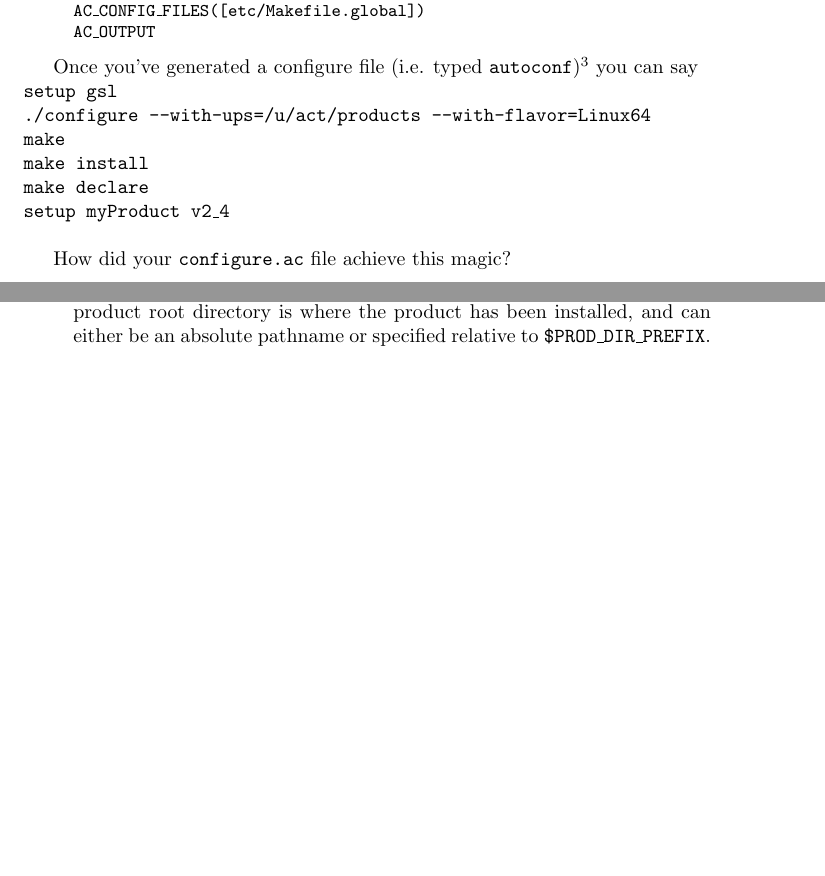
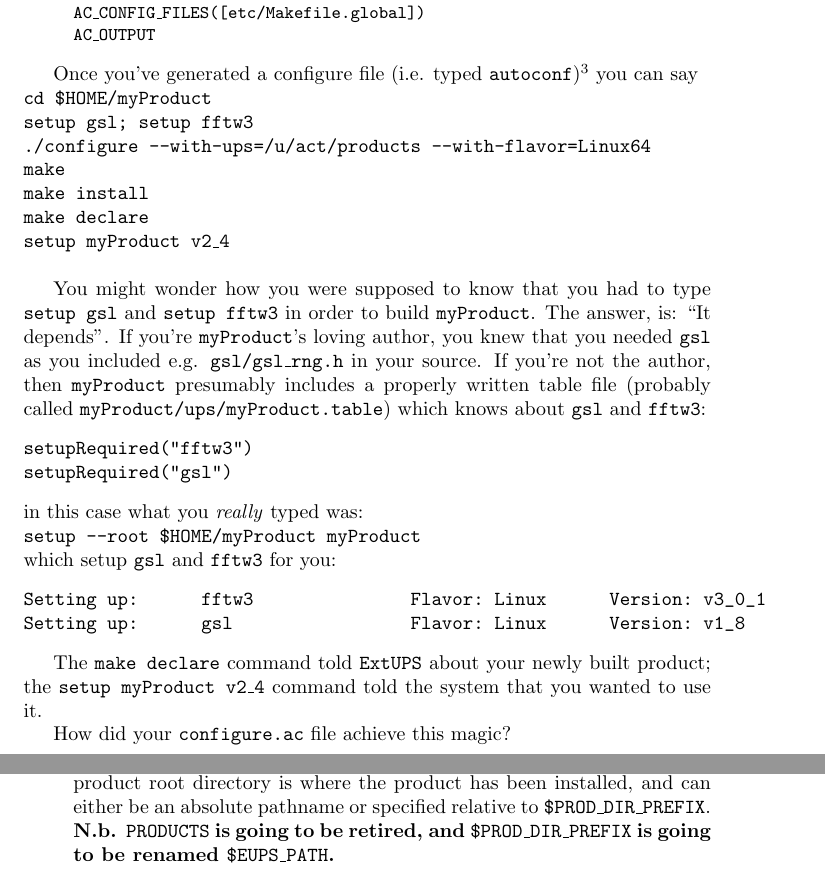
Before and after one commit to RobertLuptonTheGood/eups, a LaTeX document (doc/eups.tex): two parts of pages 4 and 6 of 11, joined at a grey line, cut so that both start at the same text, the shorter picture padded with empty space. Compiled offline with pdfLaTeX.

Commit message:
*** empty log message ***

```diff
--- a/doc/eups.tex
+++ b/doc/eups.tex
@@ -194,7 +196,7 @@ AC\_INIT([myProduct], [X.Y], [rhl@astro.princeton.edu])
 UPS\_DEFINE\_ROOT(\${Name}: v2\_4 \$)
 AC\_PROG\_CC(cc)
 UPS\_WITH\_CONFIGURE([gsl])
-UPS\_WITHOUT\_CONFIGURE([fftw], [fftw3.h], -lfftw3f, [fftw3f,fftwf\_plan\_dft\_2d])
+UPS\_WITHOUT\_CONFIGURE([fftw3], [fftw3.h], -lfftw3f, [fftw3f,fftwf\_plan\_dft\_2d])
 AC\_CONFIG\_FILES([etc/Makefile.global])
 AC\_OUTPUT
 \end{quote}
@@ -203,12 +205,38 @@ Once you've generated a configure file (i.e. typed \texttt{autoconf})%
 \footnote{You'll check the resulting configure file in, so users won't
   need to have autoconf on their machines}
 you can say\hfil\break
-\texttt{setup gsl}\hfil\break
+\texttt{cd \$HOME/myProduct}\hfil\break
+\texttt{setup gsl; setup fftw3}\hfil\break
 \texttt{./configure --with-ups=/u/act/products --with-flavor=Linux64}\hfil\break
 \texttt{make}\hfil\break
 \texttt{make install}\hfil\break
 \texttt{make declare}\hfil\break
 \texttt{setup myProduct v2\_4}\hfil\break
+
+You might wonder how you were supposed to know that you had to type
+\texttt{setup gsl} and \texttt{setup fftw3} in order to build
+\texttt{myProduct}. The answer, is: ``It depends''.  If you're
+\texttt{myProduct}'s loving author, you knew that you needed
+\texttt{gsl} as you included e.g. \texttt{gsl/gsl\_rng.h} in your
+source. If you're not the author, then \texttt{myProduct} presumably
+includes a properly written table file (probably called
+\texttt{myProduct/ups/myProduct.table}) which knows about
+\texttt{gsl} and \texttt{fftw3}:
+\begin{verbatim}
+setupRequired("fftw3")
+setupRequired("gsl")
+\end{verbatim}
+in this case what you \textit{really} typed was:\hfil\break
+\texttt{setup --root \$HOME/myProduct myProduct}\hfil\break
+which setup \texttt{gsl} and \texttt{fftw3} for you:
+\begin{verbatim}
+Setting up:      fftw3               Flavor: Linux      Version: v3_0_1
+Setting up:      gsl                 Flavor: Linux      Version: v1_8
+\end{verbatim}
+
+The \texttt{make declare} command told \eups{} about your newly built
+product; the \texttt{setup myProduct v2\_4} command told the system
+that you wanted to use it.
 
 How did your \texttt{configure.ac} file achieve this magic?
 
@@ -337,6 +365,8 @@ Options:
 Declares \texttt{version} of \texttt{product} into the database defined by \texttt{\$PRODUCTS}.
 The product root directory is where the product has been installed, and can either
 be an absolute pathname or specified relative to \texttt{\$PROD\_DIR\_PREFIX}.
+\textbf{N.b. \texttt{PRODUCTS} is going to be retired, and  \texttt{\$PROD\_DIR\_PREFIX} is
+going to be renamed  \texttt{\$EUPS\_PATH}.}
 
 The flavor is usually determined from the
 environment variable \texttt{\$EUPS\_FLAVOR}, but \texttt{-f}
```
Also changed, not shown: doc/eups.tex (10 more changed lines).
